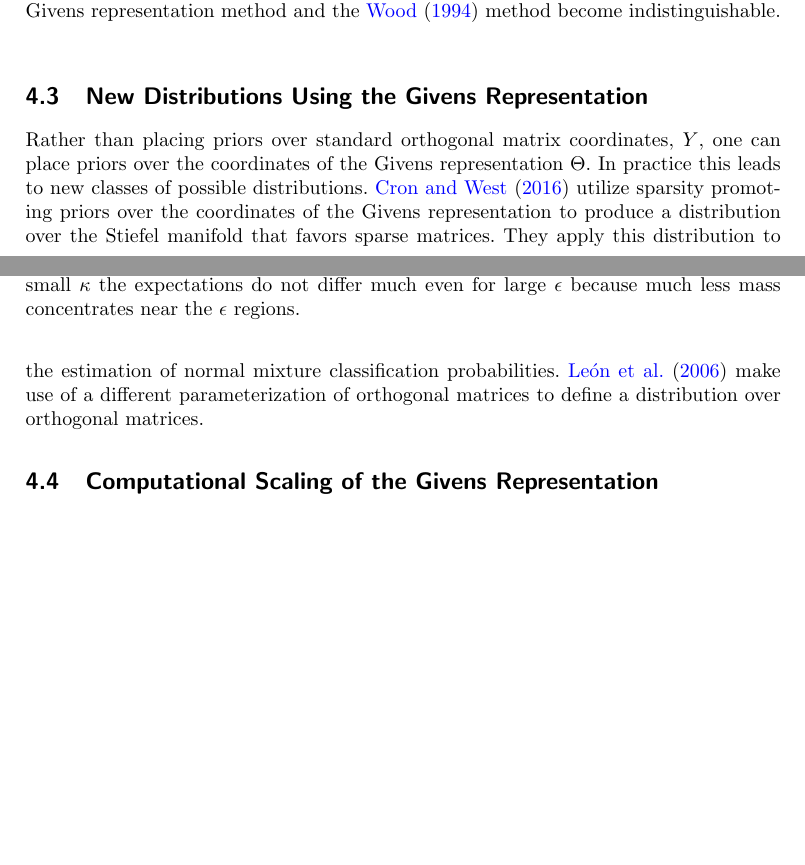
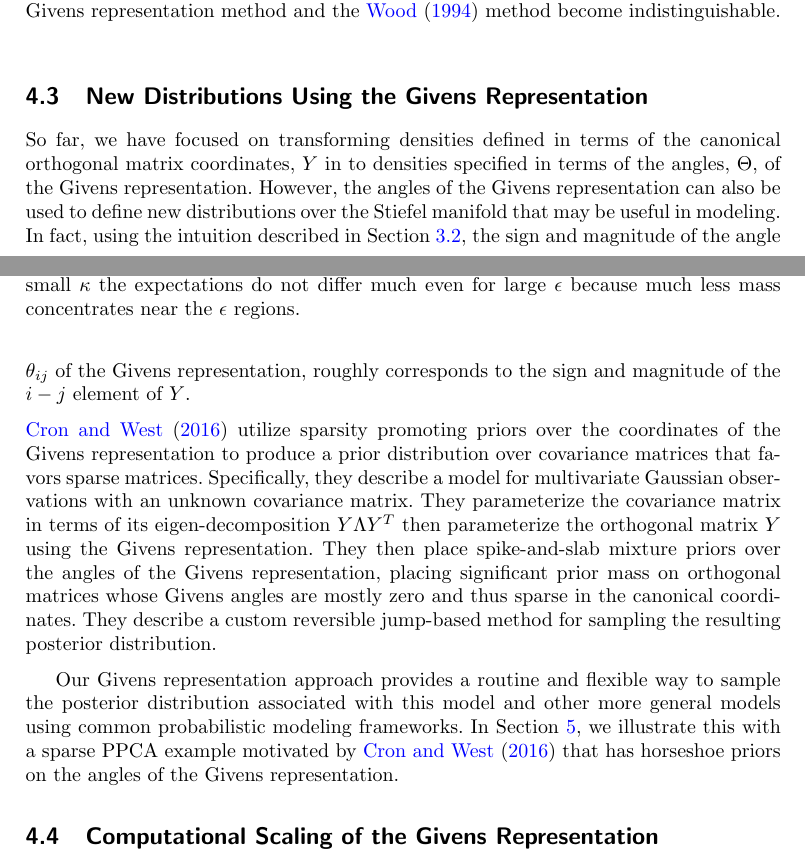
Before and after one commit to pourzanj/TfRotationPca, a LaTeX document (BayesianAnalysisSubmission/givens.tex): two parts of pages 15 and 16 of 32, joined at a grey line, cut so that both start at the same text, the shorter picture padded with empty space. The pictures show the PDF file BayesianAnalysisSubmission/givens.pdf that the author committed with the source.

Commit message:
Updated section on new distributions using Givens

```diff
--- a/BayesianAnalysisSubmission/givens.tex
+++ b/BayesianAnalysisSubmission/givens.tex
@@ -531,9 +531,13 @@ $\kappa$ & $\epsilon = 0.1$ & $\epsilon = 0.05$ & $\epsilon = 0.025$ & $\epsilon
 %%%%%%%%%%%%%%%%%%%%%%%%%
 \subsection{New Distributions Using the Givens Representation}
 %%%%%%%%%%%%%%%%%%%%%%%%%
-Rather than placing priors over standard orthogonal matrix coordinates, $Y$, one can place priors over the coordinates of the Givens representation $\Theta$. In practice this leads to new classes of possible distributions. \noindent \cite{cron2016models} utilize sparsity promoting priors over the coordinates of the Givens representation to produce a distribution over the Stiefel manifold that favors sparse matrices. They apply this distribution to the estimation of normal mixture classification probabilities. \cite{leon2006statistical} make use of a different parameterization of orthogonal matrices to define a distribution over orthogonal matrices.
+So far, we have focused on transforming densities defined in terms of the canonical orthogonal matrix coordinates, $Y$ in to densities specified in terms of the angles, $\Theta$, of the Givens representation. However, the angles of the Givens representation can also be used to define new distributions over the Stiefel manifold that may be useful in modeling. In fact, using the intuition described in Section \ref{givens_stiefel_geometry}, the sign and magnitude of the angle $\theta_{ij}$ of the Givens representation, roughly corresponds to the sign and magnitude of the $i-j$ element of $Y$.
 
-%\noindent  Distributions in terms Givens representation coordinates also have the added benefit of avoiding calculation of expensive orthogonal matrix densities such as the von Mises-Fisher matrix distribution. In particular, the density for the von Mises-Fisher matrix distribution takes the form $a(F) \exp(\mathrm{tr}\, Y^T F)$, where $a(F)$ is a normalizing constant involving an infinite sum \citep{khatri1977mises}.  For fixed priors over the Stiefel manifold, where $F$ is held constant, the normalizing term can be dropped from the unnormalized posterior for the purposes of inference (see e.g. \cite{hoff2009simulation}). However, if $F$ is an unknown being estimated, as is the case in say a multi-level model, then the normalizing term must be included in calculations involving the posterior, thus precluding use of the von Mises-Fisher matrix distribution in multi-level models. In contrast, multi-level modeling of orthogonal matrices can be straightforward in the Givens representation coordinates as we illustrate in Section \ref{coag}.
+\noindent \cite{cron2016models} utilize sparsity promoting priors over the coordinates of the Givens representation to produce a prior distribution over covariance matrices that favors sparse matrices. Specifically, they describe a model for multivariate Gaussian observations with an unknown covariance matrix. They parameterize the covariance matrix in terms of its eigen-decomposition $Y \Lambda Y^T$ then parameterize the orthogonal matrix $Y$ using the Givens representation. They then place spike-and-slab mixture priors over the angles of the Givens representation, placing significant prior mass on orthogonal matrices whose Givens angles are mostly zero and thus sparse in the canonical coordinates. They describe a custom reversible jump-based method for sampling the resulting posterior distribution.
+
+Our Givens representation approach provides a routine and flexible way to sample the posterior distribution associated with this model and other more general models using common probabilistic modeling frameworks. In Section \ref{examples}, we illustrate this with a sparse PPCA example motivated by \cite{cron2016models} that has horseshoe priors on the angles of the Givens representation.
+
+%\cite{leon2006statistical} make use of a different parameterization of orthogonal matrices to define a distribution over orthogonal matrices.
 
 %%%%%%%%%%%%%%%%%%%%%%%%%
 \subsection{Computational Scaling of the Givens Representation}\label{scaling}
```
Also changed, not shown: BayesianAnalysisSubmission/givens.pdf, BayesianAnalysisSubmission/givens.tex (2 more changed lines).
